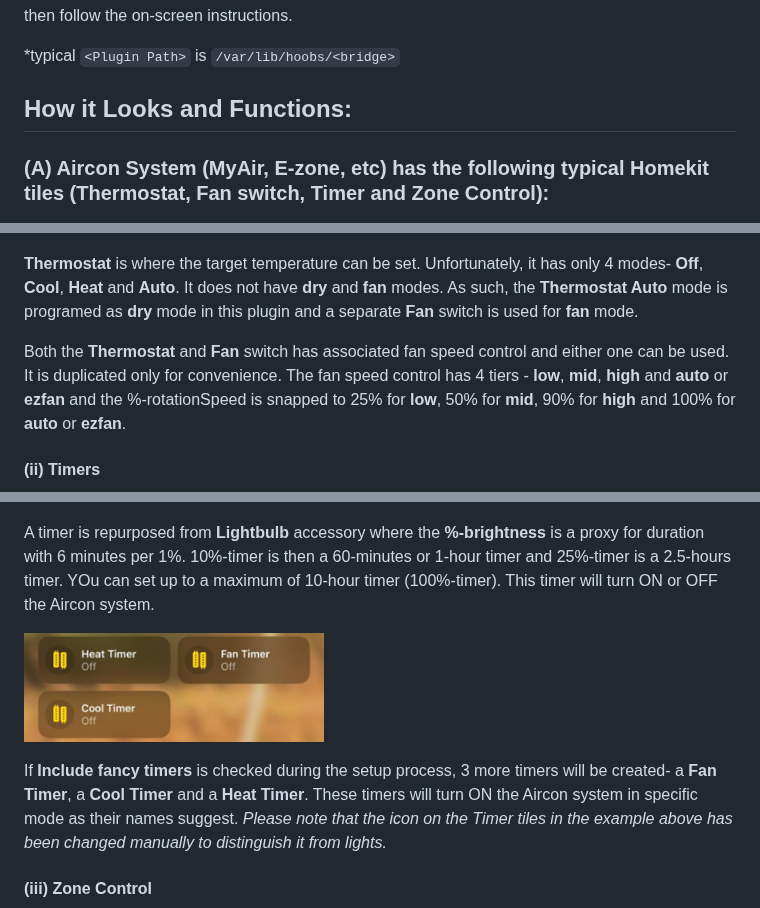
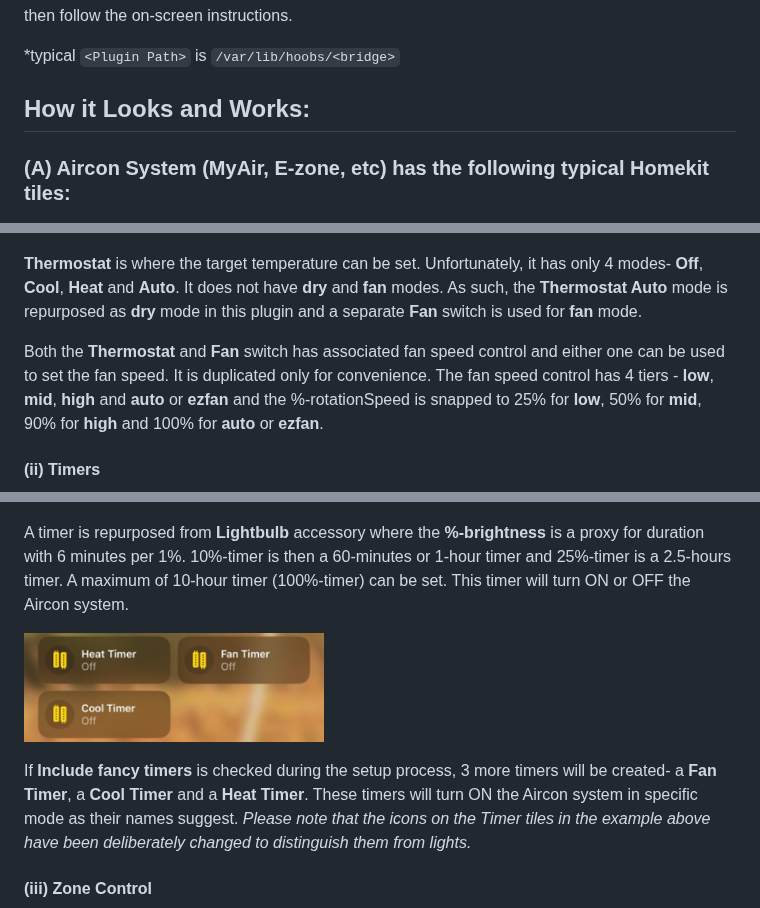
Before and after one commit to uswong/homebridge-myplace, a Markdown page: README.md, 3 parts joined by grey strips. Rendered like a GitHub page.

```diff
--- a/README.md
+++ b/README.md
@@ -70,8 +70,8 @@ apk add <jq or curl>
 
   *typical `<Plugin Path>` is `/var/lib/hoobs/<bridge>`
 
-## How it Looks and Functions:
-### (A) Aircon System (MyAir, E-zone, etc) has the following typical Homekit tiles (Thermostat, Fan switch, Timer and Zone Control):
+## How it Looks and Works:
+### (A) Aircon System (MyAir, E-zone, etc) has the following typical Homekit tiles:
 <p align="left">
 <img width="300px" src="Screenshots/Aircon_homekit_tiles.png">
 </p>
@@ -82,22 +82,22 @@ apk add <jq or curl>
  <img width="240px" src="Screenshots/FanSwitch_homekit_UI.png">
 </p>
 
-<B>Thermostat</B> is where the target temperature can be set.  Unfortunately, it has only 4 modes- <B>Off</B>, <B>Cool</B>, <B>Heat</B> and <B>Auto</B>. It does not have <B>dry</B> and <B>fan</B> modes.  As such, the <B>Thermostat Auto</B> mode is programed as <B>dry</B> mode in this plugin and a separate <B>Fan</B> switch is used for <B>fan</B> mode.
+<B>Thermostat</B> is where the target temperature can be set.  Unfortunately, it has only 4 modes- <B>Off</B>, <B>Cool</B>, <B>Heat</B> and <B>Auto</B>. It does not have <B>dry</B> and <B>fan</B> modes.  As such, the <B>Thermostat Auto</B> mode is repurposed as <B>dry</B> mode in this plugin and a separate <B>Fan</B> switch is used for <B>fan</B> mode.
 
-Both the <B>Thermostat</B> and <B>Fan</B> switch has associated fan speed control and either one can be used. It is duplicated only for convenience. The fan speed control has 4 tiers - <B>low</B>, <B>mid</B>, <B>high</B> and <B>auto</B> or <B>ezfan</B> and the %-rotationSpeed is snapped to 25% for <B>low</B>, 50% for <B>mid</B>, 90% for <B>high</B> and 100% for <B>auto</B> or <B>ezfan</B>.
+Both the <B>Thermostat</B> and <B>Fan</B> switch has associated fan speed control and either one can be used to set the fan speed. It is duplicated only for convenience. The fan speed control has 4 tiers - <B>low</B>, <B>mid</B>, <B>high</B> and <B>auto</B> or <B>ezfan</B> and the %-rotationSpeed is snapped to 25% for <B>low</B>, 50% for <B>mid</B>, 90% for <B>high</B> and 100% for <B>auto</B> or <B>ezfan</B>.
 
 #### (ii) Timers
 <p align="left">
 <img width="240px" src="Screenshots/Timer_homekit_UI.png">
 </p>
 
-A timer is repurposed from <B>Lightbulb</B> accessory where the <B>%-brightness</B> is a proxy for duration with 6 minutes per 1%. 10%-timer is then a 60-minutes or 1-hour timer and 25%-timer is a 2.5-hours timer. YOu can set up to a maximum of 10-hour timer (100%-timer). This timer will turn ON or OFF the Aircon system.
+A timer is repurposed from <B>Lightbulb</B> accessory where the <B>%-brightness</B> is a proxy for duration with 6 minutes per 1%. 10%-timer is then a 60-minutes or 1-hour timer and 25%-timer is a 2.5-hours timer. A maximum of 10-hour timer (100%-timer) can be set. This timer will turn ON or OFF the Aircon system.
 
 <p align="left">
 <img width="300px" src="Screenshots/FancyTimers_homekit_tiles.png">
 </p>
 
-If <B>Include fancy timers</B> is checked during the setup process, 3 more timers will be created- a <B>Fan Timer</B>, a <B>Cool Timer</B> and a <B>Heat Timer</B>.  These timers will turn ON the Aircon system in specific mode as their names suggest. *Please note that the icon on the Timer tiles in the example above has been changed manually to distinguish it from lights.*
+If <B>Include fancy timers</B> is checked during the setup process, 3 more timers will be created- a <B>Fan Timer</B>, a <B>Cool Timer</B> and a <B>Heat Timer</B>.  These timers will turn ON the Aircon system in specific mode as their names suggest. *Please note that the icons on the Timer tiles in the example above have been deliberately changed to distinguish them from lights.*
 
 #### (iii) Zone Control
 <p align="left">
```
Also changed, not shown: other parts of README.md (+2 -0 lines).
